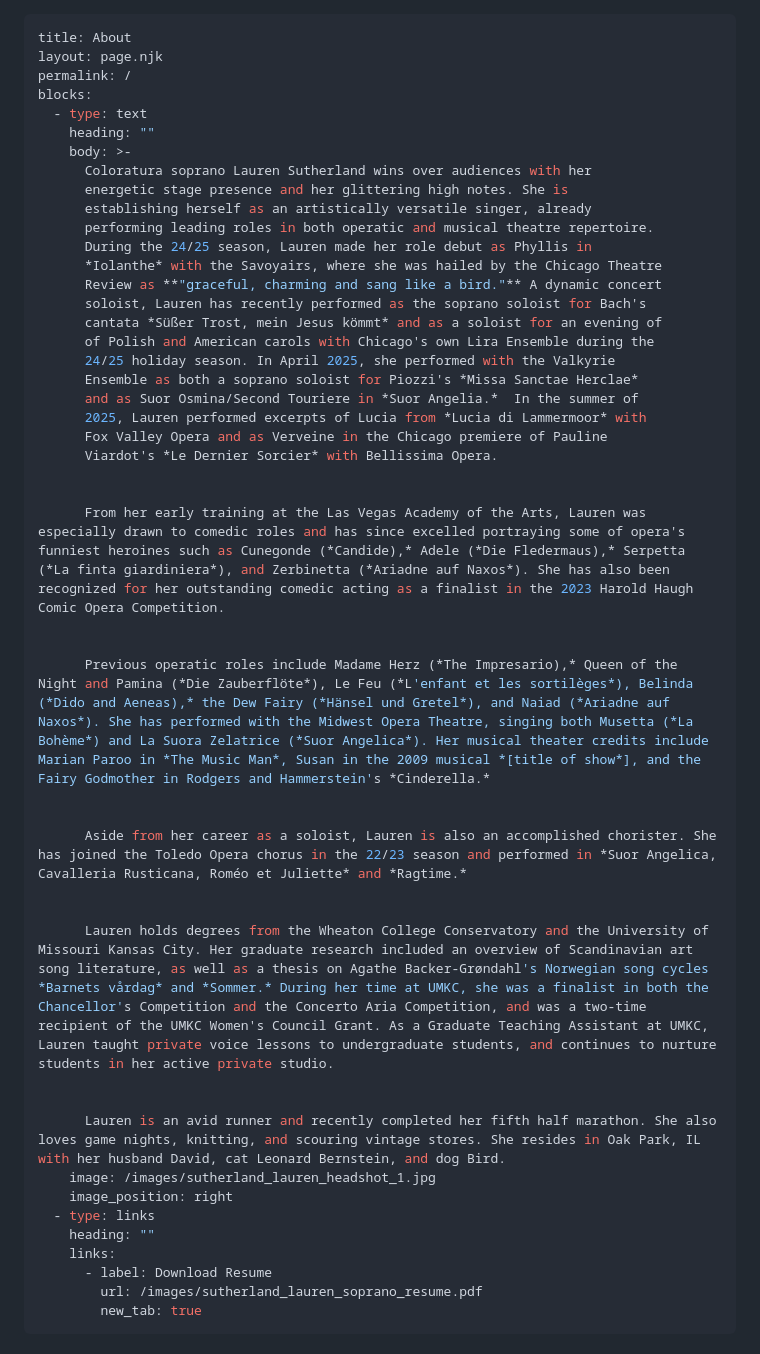
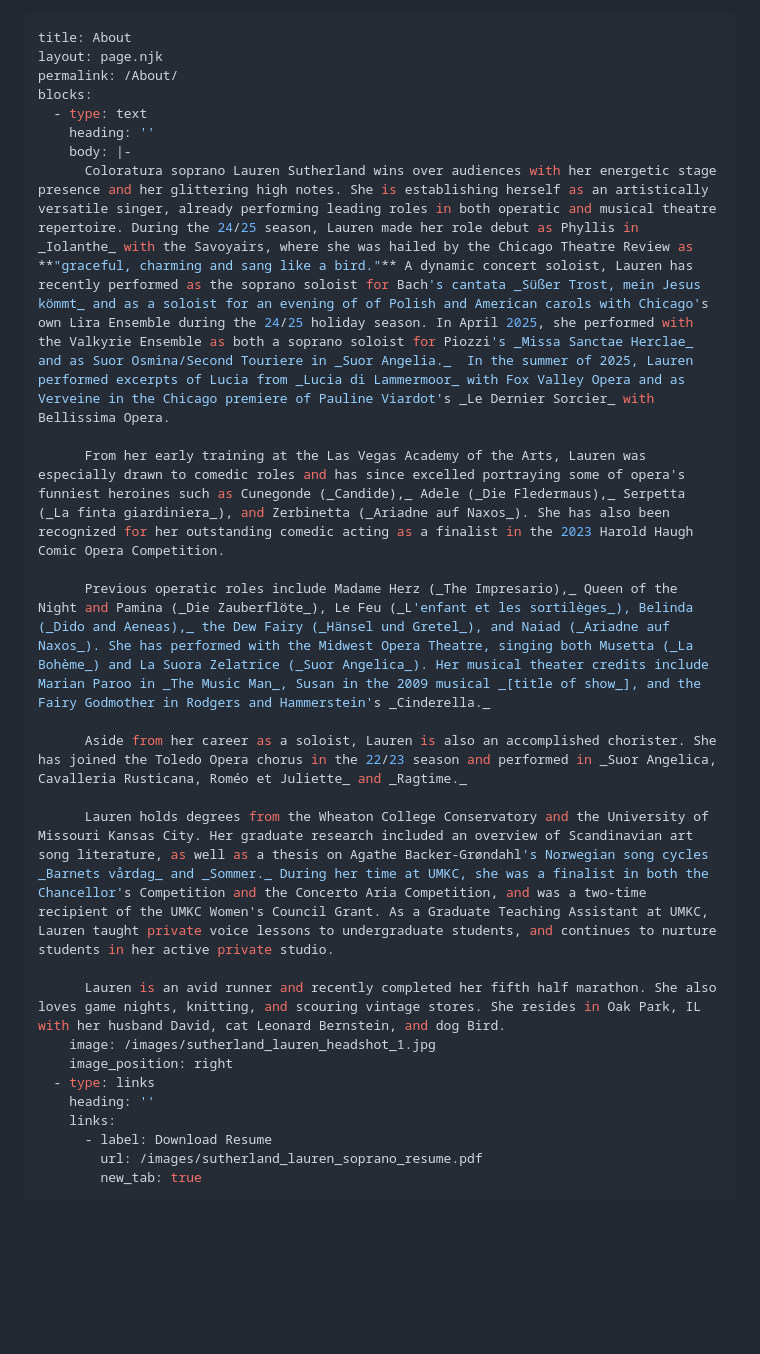
Before and after one commit to david2stapleton/laurens-site, a Markdown page: src/pages/about.md, the part around the change. Rendered like a GitHub page; blank space fills up the shorter version.

Commit message:
Update Pages “about”

```diff
--- a/src/pages/about.md
+++ b/src/pages/about.md
@@ -1,46 +1,26 @@
 ---
 title: About
 layout: page.njk
-permalink: /
+permalink: /About/
 blocks:
   - type: text
-    heading: ""
-    body: >-
-      Coloratura soprano Lauren Sutherland wins over audiences with her
-      energetic stage presence and her glittering high notes. She is
-      establishing herself as an artistically versatile singer, already
-      performing leading roles in both operatic and musical theatre repertoire.
-      During the 24/25 season, Lauren made her role debut as Phyllis in
-      *Iolanthe* with the Savoyairs, where she was hailed by the Chicago Theatre
-      Review as **"graceful, charming and sang like a bird."** A dynamic concert
-      soloist, Lauren has recently performed as the soprano soloist for Bach's
-      cantata *Süßer Trost, mein Jesus kömmt* and as a soloist for an evening of
-      of Polish and American carols with Chicago's own Lira Ensemble during the
-      24/25 holiday season. In April 2025, she performed with the Valkyrie
-      Ensemble as both a soprano soloist for Piozzi's *Missa Sanctae Herclae*
-      and as Suor Osmina/Second Touriere in *Suor Angelia.*  In the summer of
-      2025, Lauren performed excerpts of Lucia from *Lucia di Lammermoor* with
-      Fox Valley Opera and as Verveine in the Chicago premiere of Pauline
-      Viardot's *Le Dernier Sorcier* with Bellissima Opera.
+    heading: ''
+    body: |-
+      Coloratura soprano Lauren Sutherland wins over audiences with her energetic stage presence and her glittering high notes. She is establishing herself as an artistically versatile singer, already performing leading roles in both operatic and musical theatre repertoire. During the 24/25 season, Lauren made her role debut as Phyllis in _Iolanthe_ with the Savoyairs, where she was hailed by the Chicago Theatre Review as **"graceful, charming and sang like a bird."** A dynamic concert soloist, Lauren has recently performed as the soprano soloist for Bach's cantata _Süßer Trost, mein Jesus kömmt_ and as a soloist for an evening of of Polish and American carols with Chicago's own Lira Ensemble during the 24/25 holiday season. In April 2025, she performed with the Valkyrie Ensemble as both a soprano soloist for Piozzi's _Missa Sanctae Herclae_ and as Suor Osmina/Second Touriere in _Suor Angelia._  In the summer of 2025, Lauren performed excerpts of Lucia from _Lucia di Lammermoor_ with Fox Valley Opera and as Verveine in the Chicago premiere of Pauline Viardot's _Le Dernier Sorcier_ with Bellissima Opera.
 
+      From her early training at the Las Vegas Academy of the Arts, Lauren was especially drawn to comedic roles and has since excelled portraying some of opera's funniest heroines such as Cunegonde (_Candide),_ Adele (_Die Fledermaus),_ Serpetta (_La finta giardiniera_), and Zerbinetta (_Ariadne auf Naxos_). She has also been recognized for her outstanding comedic acting as a finalist in the 2023 Harold Haugh Comic Opera Competition.
 
-      From her early training at the Las Vegas Academy of the Arts, Lauren was especially drawn to comedic roles and has since excelled portraying some of opera's funniest heroines such as Cunegonde (*Candide),* Adele (*Die Fledermaus),* Serpetta (*La finta giardiniera*), and Zerbinetta (*Ariadne auf Naxos*). She has also been recognized for her outstanding comedic acting as a finalist in the 2023 Harold Haugh Comic Opera Competition.
+      Previous operatic roles include Madame Herz (_The Impresario),_ Queen of the Night and Pamina (_Die Zauberflöte_), Le Feu (_L'enfant et les sortilèges_), Belinda (_Dido and Aeneas),_ the Dew Fairy (_Hänsel und Gretel_), and Naiad (_Ariadne auf Naxos_). She has performed with the Midwest Opera Theatre, singing both Musetta (_La Bohème_) and La Suora Zelatrice (_Suor Angelica_). Her musical theater credits include Marian Paroo in _The Music Man_, Susan in the 2009 musical _[title of show_], and the Fairy Godmother in Rodgers and Hammerstein's _Cinderella._
 
+      Aside from her career as a soloist, Lauren is also an accomplished chorister. She has joined the Toledo Opera chorus in the 22/23 season and performed in _Suor Angelica, Cavalleria Rusticana, Roméo et Juliette_ and _Ragtime._
 
-      Previous operatic roles include Madame Herz (*The Impresario),* Queen of the Night and Pamina (*Die Zauberflöte*), Le Feu (*L'enfant et les sortilèges*), Belinda (*Dido and Aeneas),* the Dew Fairy (*Hänsel und Gretel*), and Naiad (*Ariadne auf Naxos*). She has performed with the Midwest Opera Theatre, singing both Musetta (*La Bohème*) and La Suora Zelatrice (*Suor Angelica*). Her musical theater credits include Marian Paroo in *The Music Man*, Susan in the 2009 musical *[title of show*], and the Fairy Godmother in Rodgers and Hammerstein's *Cinderella.*
-
-
-      Aside from her career as a soloist, Lauren is also an accomplished chorister. She has joined the Toledo Opera chorus in the 22/23 season and performed in *Suor Angelica, Cavalleria Rusticana, Roméo et Juliette* and *Ragtime.*
-
-
-      Lauren holds degrees from the Wheaton College Conservatory and the University of Missouri Kansas City. Her graduate research included an overview of Scandinavian art song literature, as well as a thesis on Agathe Backer-Grøndahl's Norwegian song cycles *Barnets vårdag* and *Sommer.* During her time at UMKC, she was a finalist in both the Chancellor's Competition and the Concerto Aria Competition, and was a two-time recipient of the UMKC Women's Council Grant. As a Graduate Teaching Assistant at UMKC, Lauren taught private voice lessons to undergraduate students, and continues to nurture students in her active private studio.
-
+      Lauren holds degrees from the Wheaton College Conservatory and the University of Missouri Kansas City. Her graduate research included an overview of Scandinavian art song literature, as well as a thesis on Agathe Backer-Grøndahl's Norwegian song cycles _Barnets vårdag_ and _Sommer._ During her time at UMKC, she was a finalist in both the Chancellor's Competition and the Concerto Aria Competition, and was a two-time recipient of the UMKC Women's Council Grant. As a Graduate Teaching Assistant at UMKC, Lauren taught private voice lessons to undergraduate students, and continues to nurture students in her active private studio.
 
       Lauren is an avid runner and recently completed her fifth half marathon. She also loves game nights, knitting, and scouring vintage stores. She resides in Oak Park, IL with her husband David, cat Leonard Bernstein, and dog Bird.
     image: /images/sutherland_lauren_headshot_1.jpg
     image_position: right
   - type: links
-    heading: ""
+    heading: ''
     links:
       - label: Download Resume
         url: /images/sutherland_lauren_soprano_resume.pdf
```
